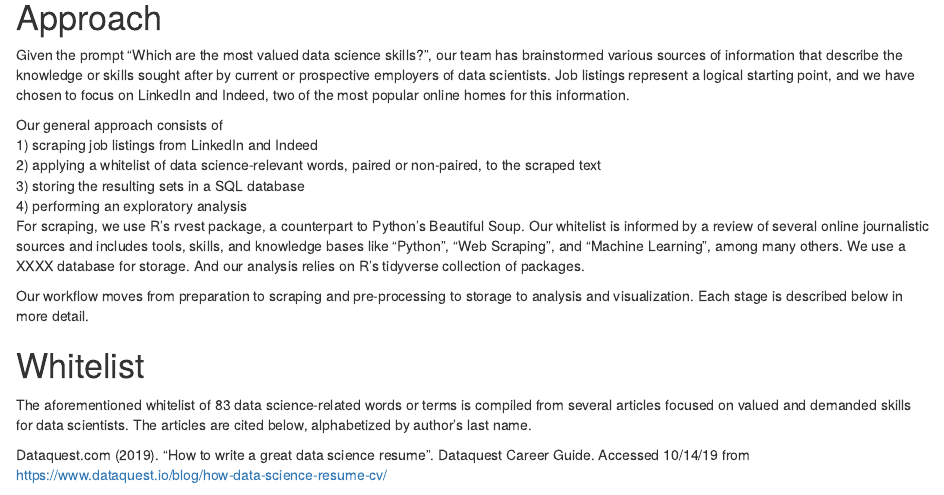
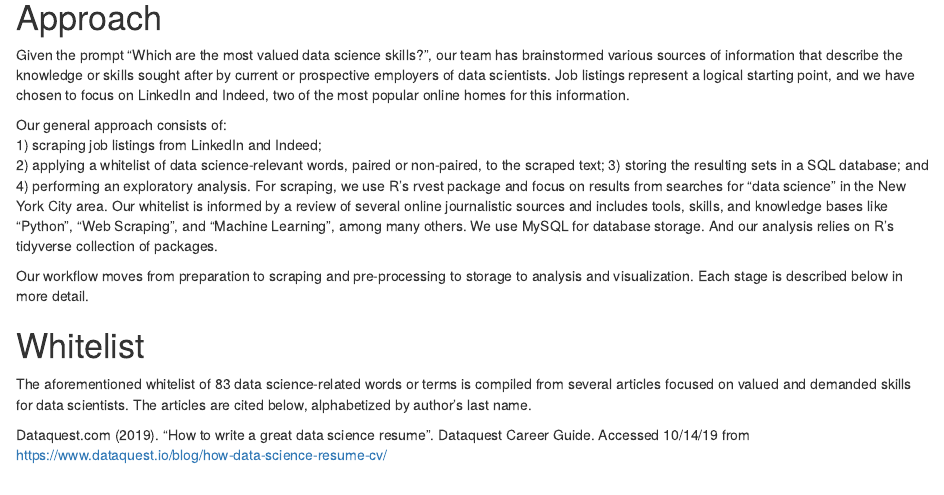
Before and after one commit to maelillien/data607-project3, an R Markdown document (data607-project3.Rmd): the page in a window 1100 px wide, from 410 px down. Rendered offline with R 4.5, knitr and Pandoc, with nearby package versions; some code elsewhere in the file could not run offline.

Commit message:
Update data607-project3.Rmd
Edited approach section

```diff
--- a/data607-project3.Rmd
+++ b/data607-project3.Rmd
@@ -19,12 +19,12 @@ As future Data Scientists we seek to understand what are some of the most import
 # Approach
 Given the prompt “Which are the most valued data science skills?”, our team has brainstormed various sources of information that describe the knowledge or skills sought after by current or prospective employers of data scientists. Job listings represent a logical starting point, and we have chosen to focus on LinkedIn and Indeed, two of the most popular online homes for this information.
 
-Our general approach consists of
-1) scraping job listings from LinkedIn and Indeed
-2) applying a whitelist of data science-relevant words, paired or non-paired, to the scraped text
-3) storing the resulting sets in a SQL database
-4) performing an exploratory analysis
-For scraping, we use R's rvest package, a counterpart to Python's Beautiful Soup. Our whitelist is informed by a review of several online journalistic sources and includes tools, skills, and knowledge bases like "Python", "Web Scraping", and "Machine Learning", among many others. We use a XXXX database for storage. And our analysis relies on R's tidyverse collection of packages.
+Our general approach consists of:
+1) scraping job listings from LinkedIn and Indeed;
+2) applying a whitelist of data science-relevant words, paired or non-paired, to the scraped text;
+3) storing the resulting sets in a SQL database; and
+4) performing an exploratory analysis.
+For scraping, we use R's rvest package and focus on results from searches for "data science" in the New York City area. Our whitelist is informed by a review of several online journalistic sources and includes tools, skills, and knowledge bases like "Python", "Web Scraping", and "Machine Learning", among many others. We use MySQL for database storage. And our analysis relies on R's tidyverse collection of packages.
 
 Our workflow moves from preparation to scraping and pre-processing to storage to analysis and visualization. Each stage is described below in more detail.
 
```
